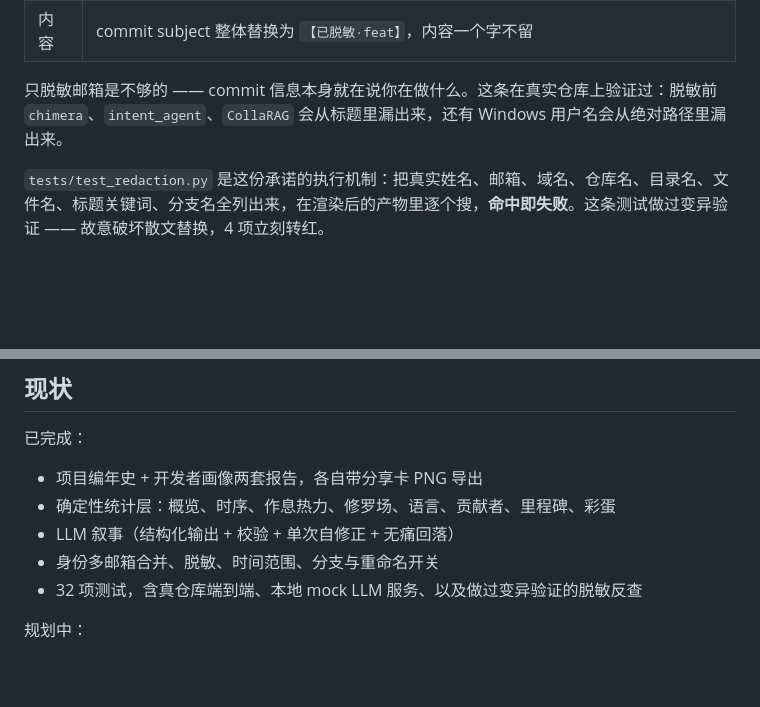
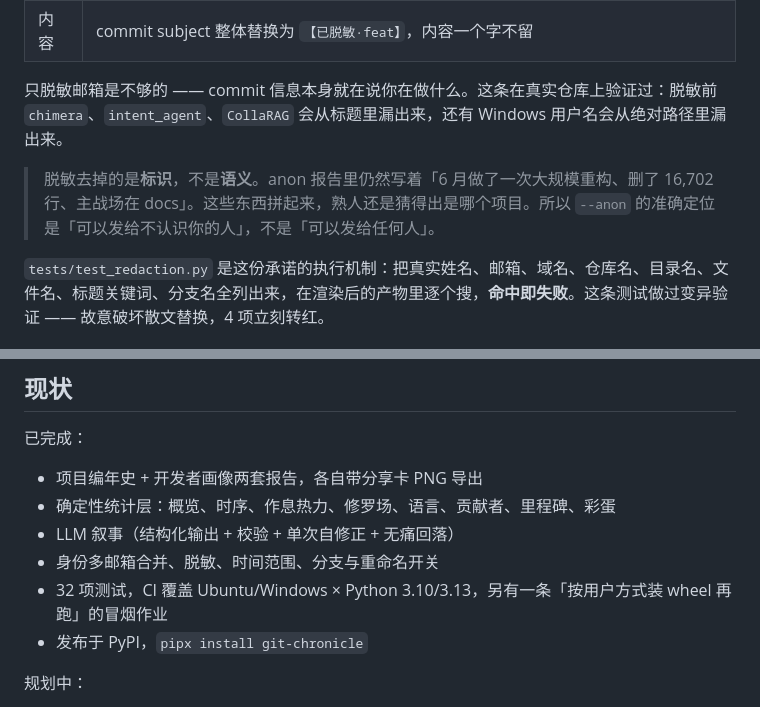
Before and after one commit to CodeTeng/git-annals, a Markdown page: README.md, 2 parts joined by grey strips. Drawn GitHub-style; blank space fills up the shorter version.

```diff
--- a/README.md
+++ b/README.md
@@ -119,6 +140,8 @@ Ambition = ["me@corp.com", "me@gmail.com"]
 
 只脱敏邮箱是不够的 —— commit 信息本身就在说你在做什么。这条在真实仓库上验证过：脱敏前 `chimera`、`intent_agent`、`CollaRAG` 会从标题里漏出来，还有 Windows 用户名会从绝对路径里漏出来。
 
+> 脱敏去掉的是**标识**，不是**语义**。anon 报告里仍然写着「6 月做了一次大规模重构、删了 16,702 行、主战场在 docs」。这些东西拼起来，熟人还是猜得出是哪个项目。所以 `--anon` 的准确定位是「可以发给不认识你的人」，不是「可以发给任何人」。
+
 `tests/test_redaction.py` 是这份承诺的执行机制：把真实姓名、邮箱、域名、仓库名、目录名、文件名、标题关键词、分支名全列出来，在渲染后的产物里逐个搜，**命中即失败**。这条测试做过变异验证 —— 故意破坏散文替换，4 项立刻转红。
 
 ## 几个刻意的设计取舍
@@ -168,7 +195,8 @@ src/chronicle/
 - 确定性统计层：概览、时序、作息热力、修罗场、语言、贡献者、里程碑、彩蛋
 - LLM 叙事（结构化输出 + 校验 + 单次自修正 + 无痛回落）
 - 身份多邮箱合并、脱敏、时间范围、分支与重命名开关
-- 32 项测试，含真仓库端到端、本地 mock LLM 服务、以及做过变异验证的脱敏反查
+- 32 项测试，CI 覆盖 Ubuntu/Windows × Python 3.10/3.13，另有一条「按用户方式装 wheel 再跑」的冒烟作业
+- 发布于 PyPI，`pipx install git-chronicle`
 
 规划中：
 
```
Also changed, not shown: other parts of README.md (+26 -1 lines), CHANGELOG.md (added, +36 -0 lines), docs/screenshot-author.png (added), docs/screenshot-charts.png (added), docs/screenshot-project.png (added), 7 other files.
